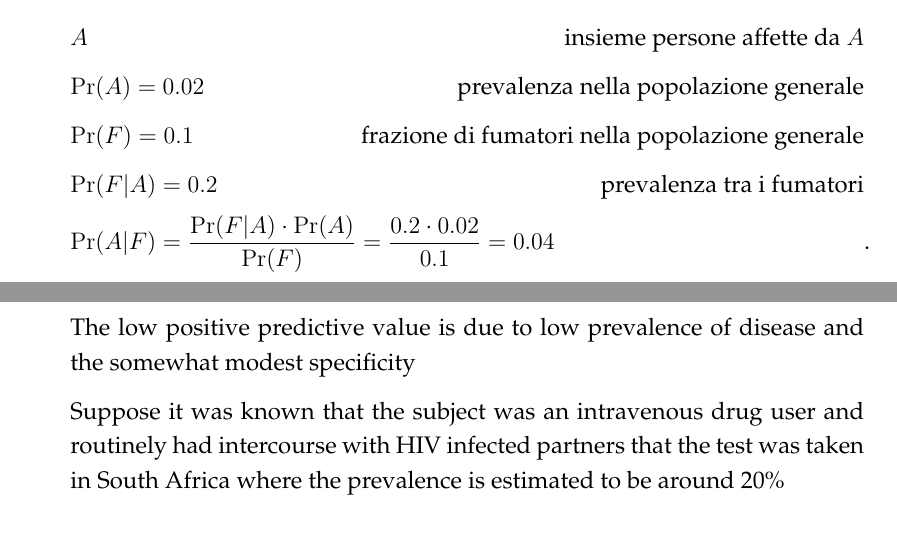
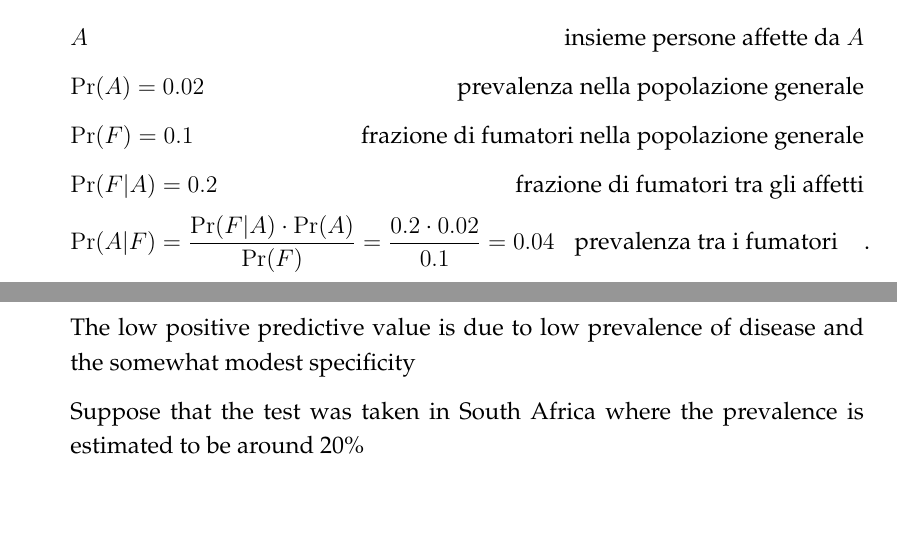
Before and after one commit to domenicozambella/statistica, a LaTeX book (dispense/dispense.tex): two parts of pages 47 and 52 of 76, joined at a grey line, cut so that both start at the same text. Compiled offline with pdfLaTeX; a LaTeX package or settings file that is missing is left out.

Commit message:
dismesso

```diff
--- a/dispense/dispense.tex
+++ b/dispense/dispense.tex
@@ -1268,9 +1268,9 @@ $\Pr(A)=0.02$\hfill prevalenza nella popolazione generale
 
 $\Pr(F)=0.1$\hfill frazione di fumatori nella popolazione generale
 
-$\Pr(F|A)=0.2$\hfill prevalenza tra i fumatori
-
-$\Pr(A|F)=\dfrac{\Pr(F|A)\cdot \Pr(A)}{\Pr(F)}=\dfrac{0.2\cdot0.02}{0.1}=0.04$
+$\Pr(F|A)=0.2$\hfill frazione di fumatori tra gli affetti
+
+$\Pr(A|F)=\dfrac{\Pr(F|A)\cdot \Pr(A)}{\Pr(F)}=\dfrac{0.2\cdot0.02}{0.1}=0.04$\hfill prevalenza tra i fumatori
 %%%%%%%%%%%%
 %%%%%%%%%%%%
 %%%%%%%%%%%%
@@ -1411,7 +1411,7 @@ The {\color{violet}positive predictive value is 6\%} for this test. In this popu
 The low positive predictive value is due to low prevalence of disease and the
 somewhat modest specificity
 
-Suppose it was known that the subject was an intravenous drug user and routinely had intercourse with HIV infected partners that the test was taken in South Africa where the prevalence is estimated to be around 20\%
+Suppose that the test was taken in South Africa where the prevalence is estimated to be around 20\%
 
 \begin{eqnarray*}
 \Pr(D ~|T_+)& = & 0.943\\
```
Also changed, not shown: README.md, dispense/dispense.pdf, dispense/dispense.tex (4 more changed lines), 1 other file.
